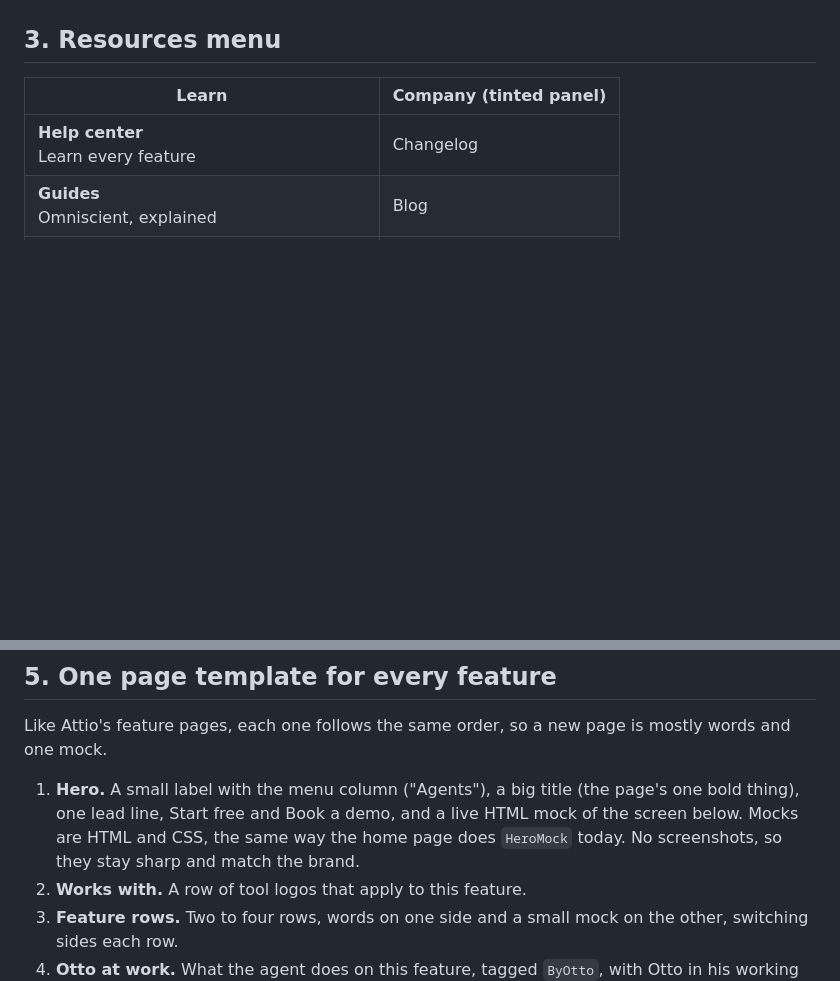
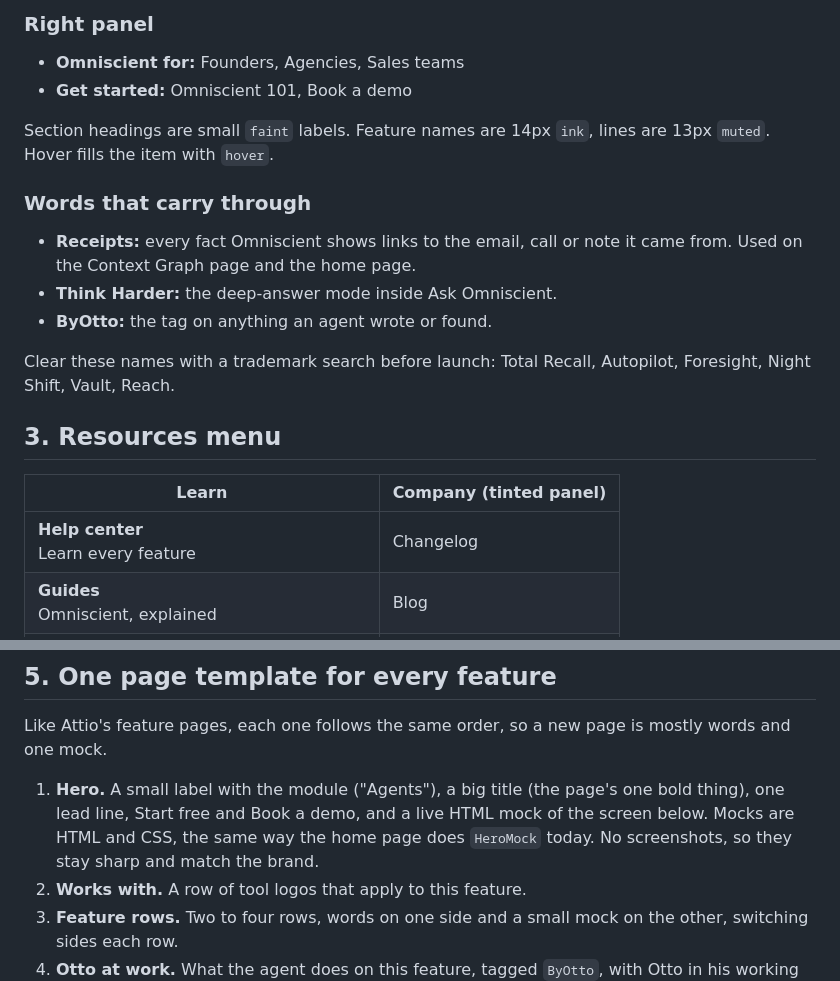
Before and after one commit to dev-omniscient/omniscient-site, a Markdown page: docs/site-architecture.md, 2 parts joined by grey strips. GitHub-like rendering; blank space fills up the shorter version.

```diff
--- a/docs/site-architecture.md
+++ b/docs/site-architecture.md
@@ -31,3 +64,17 @@ Column headings are small `faint` labels. Item names are 14px `ink`, lines are 1
+### Right panel
+
+- **Omniscient for:** Founders, Agencies, Sales teams
+- **Get started:** Omniscient 101, Book a demo
+
+Section headings are small `faint` labels. Feature names are 14px `ink`, lines are 13px `muted`. Hover fills the item with `hover`.
+
+### Words that carry through
+
+- **Receipts:** every fact Omniscient shows links to the email, call or note it came from. Used on the Context Graph page and the home page.
+- **Think Harder:** the deep-answer mode inside Ask Omniscient.
+- **ByOtto:** the tag on anything an agent wrote or found.
+
+Clear these names with a trademark search before launch: Total Recall, Autopilot, Foresight, Night Shift, Vault, Reach.
 
 ## 3. Resources menu
 
@@ -92,7 +141,7 @@ About 45 pages at the end of phase 3, plus help articles, templates and blog pos
 
 Like Attio's feature pages, each one follows the same order, so a new page is mostly words and one mock.
 
-1. **Hero.** A small label with the menu column ("Agents"), a big title (the page's one bold thing), one lead line, Start free and Book a demo, and a live HTML mock of the screen below. Mocks are HTML and CSS, the same way the home page does `HeroMock` today. No screenshots, so they stay sharp and match the brand.
+1. **Hero.** A small label with the module ("Agents"), a big title (the page's one bold thing), one lead line, Start free and Book a demo, and a live HTML mock of the screen below. Mocks are HTML and CSS, the same way the home page does `HeroMock` today. No screenshots, so they stay sharp and match the brand.
 2. **Works with.** A row of tool logos that apply to this feature.
 3. **Feature rows.** Two to four rows, words on one side and a small mock on the other, switching sides each row.
 4. **Otto at work.** What the agent does on this feature, tagged `ByOtto`, with Otto in his working state.
```
Also changed, not shown: other parts of docs/site-architecture.md (+69 -34 lines).
